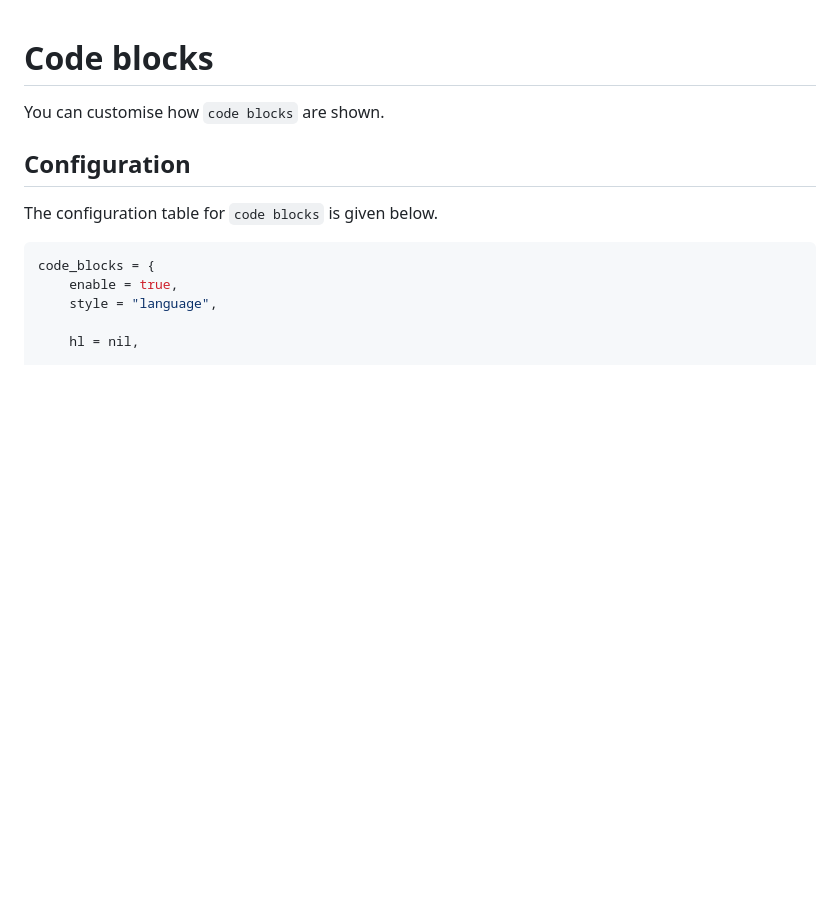
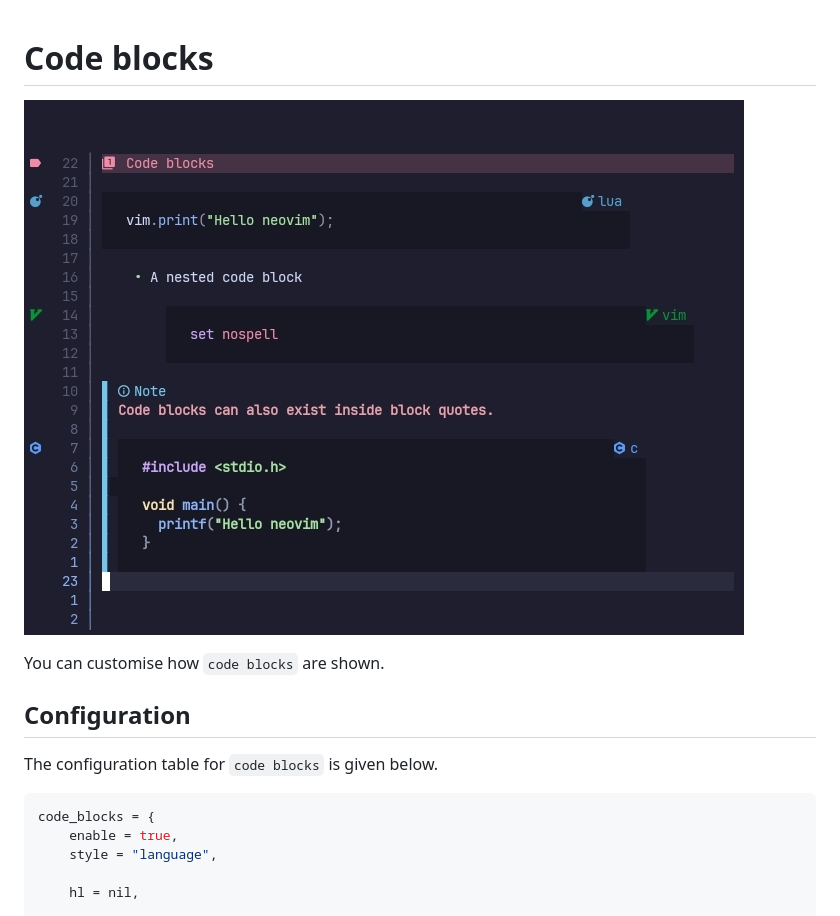
Before and after one commit to OXY2DEV/markview.nvim, a Markdown page: Code_blocks.md, the part around the change. GitHub-like rendering; pictures changed too: wiki_img/code_blocks.jpg (added); blank space fills up the shorter version.

Commit message:
Added image to Code_blocks.md

```diff
--- a/Code_blocks.md
+++ b/Code_blocks.md
@@ -1,4 +1,6 @@
 # Code blocks
+
+![code_blocks](./wiki_img/code_blocks.jpg)
 
 You can customise how `code blocks` are shown.
 
```
